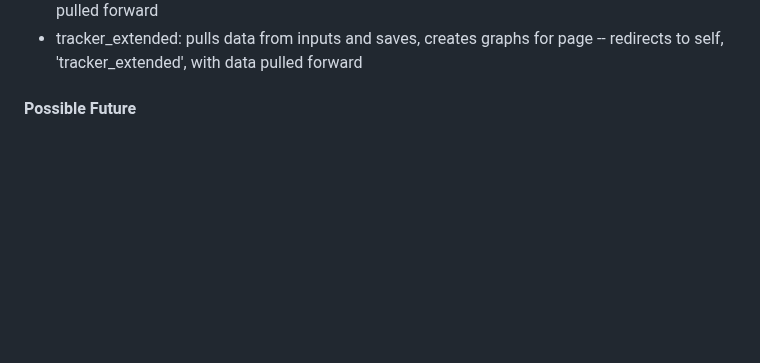
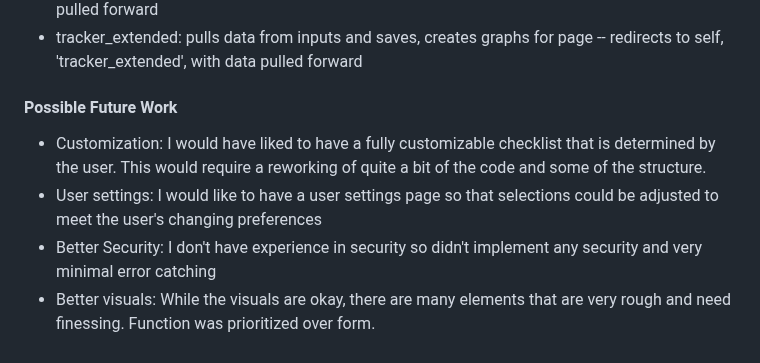
Before and after one commit to hslewin/HabitTracker, a Markdown page: documentation/Developer_Guide.md, the part around the change. Drawn GitHub-style; blank space fills up the shorter version.

```diff
--- a/documentation/Developer_Guide.md
+++ b/documentation/Developer_Guide.md
@@ -118,4 +118,8 @@ None of the functions would be available to end users, The functions could be si
 - tracker_extended: pulls data from inputs and saves, creates graphs for page
   -- redirects to self, 'tracker_extended', with data pulled forward
 
-#### Possible Future
+#### Possible Future Work
+- Customization: I would have liked to have a fully customizable checklist that is determined by the user. This would require a reworking of quite a bit of the code and some of the structure.
+- User settings: I would like to have a user settings page so that selections could be adjusted to meet the user's changing preferences
+- Better Security: I don't have experience in security so didn't implement any security and very minimal error catching
+- Better visuals: While the visuals are okay, there are many elements that are very rough and need finessing. Function was prioritized over form.
```
